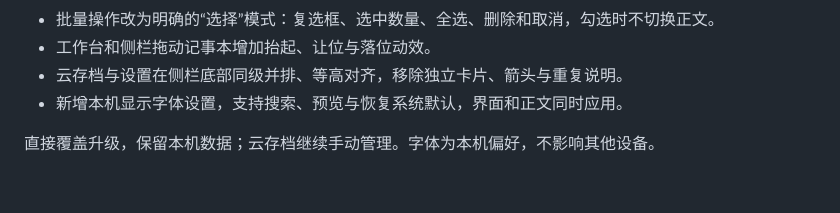
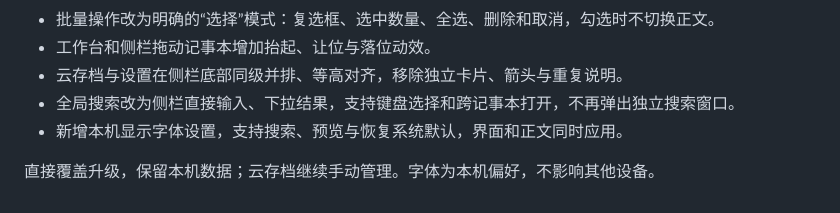
Before and after one commit to piayboy894/moji-notes, a Markdown page: android/RELEASE.md, the part around the change. Drawn GitHub-style.

```diff
--- a/android/RELEASE.md
+++ b/android/RELEASE.md
@@ -6,6 +6,7 @@
 - 批量操作改为明确的“选择”模式：复选框、选中数量、全选、删除和取消，勾选时不切换正文。
 - 工作台和侧栏拖动记事本增加抬起、让位与落位动效。
 - 云存档与设置在侧栏底部同级并排、等高对齐，移除独立卡片、箭头与重复说明。
+- 全局搜索改为侧栏直接输入、下拉结果，支持键盘选择和跨记事本打开，不再弹出独立搜索窗口。
 - 新增本机显示字体设置，支持搜索、预览与恢复系统默认，界面和正文同时应用。
 
 直接覆盖升级，保留本机数据；云存档继续手动管理。字体为本机偏好，不影响其他设备。
```
Also changed, not shown: docs/RELEASE.md (+2 -0 lines), docs/design/THEMES.md (+6 -0 lines), docs/design/selection-and-footer.png (added), docs/design/theme-preview.png, 12 other files.
